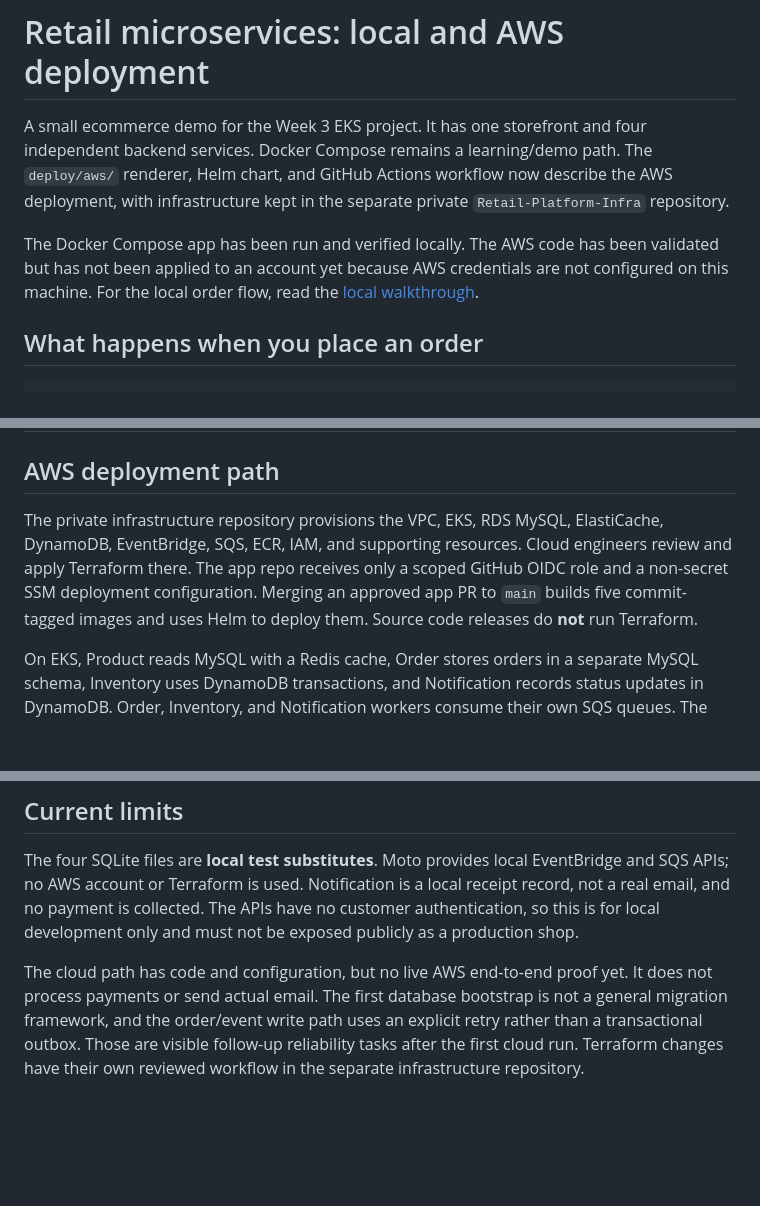
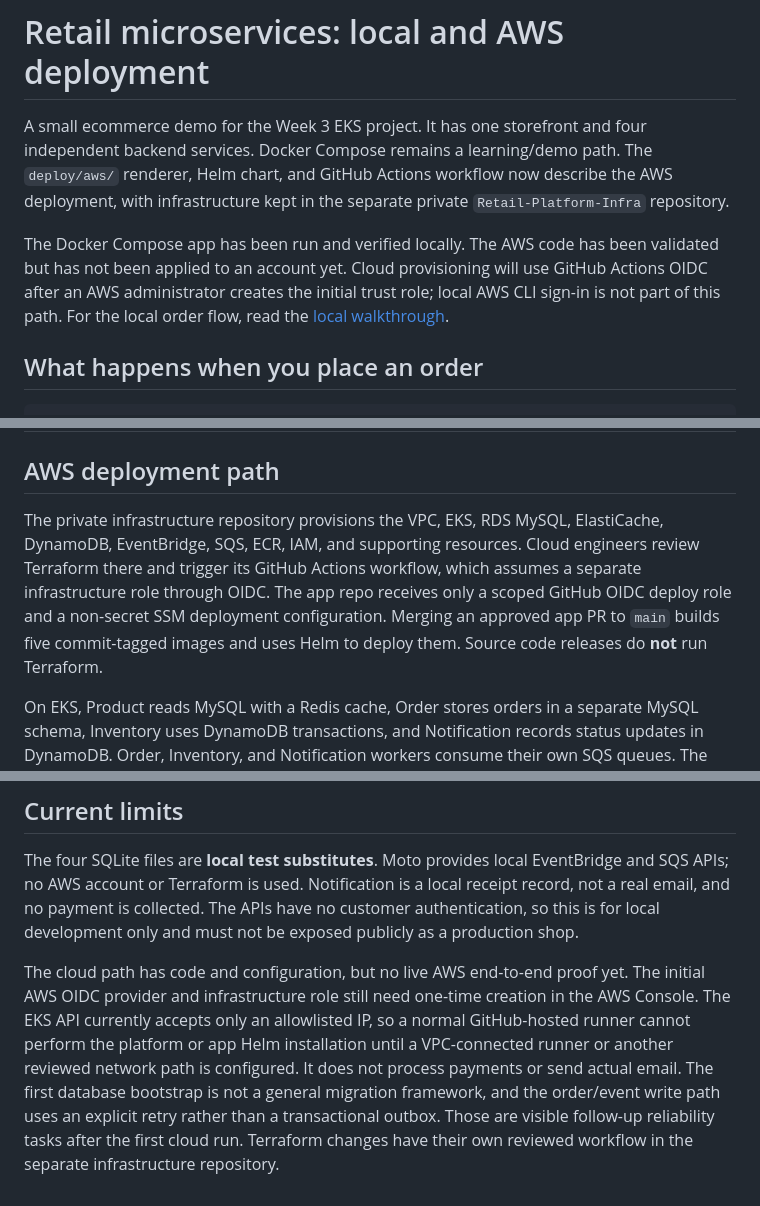
Before and after one commit to mhachem110/E-CommerceAWS_Terraform, a Markdown page: README.md, 3 parts joined by grey strips. GitHub-like rendering; blank space fills up the shorter version.

Commit message:
Document OIDC-only cloud deployment path

```diff
--- a/README.md
+++ b/README.md
@@ -2,7 +2,7 @@
 
 A small ecommerce demo for the Week 3 EKS project. It has one storefront and four independent backend services. Docker Compose remains a learning/demo path. The `deploy/aws/` renderer, Helm chart, and GitHub Actions workflow now describe the AWS deployment, with infrastructure kept in the separate private `Retail-Platform-Infra` repository.
 
-The Docker Compose app has been run and verified locally. The AWS code has been validated but has not been applied to an account yet because AWS credentials are not configured on this machine. For the local order flow, read the [local walkthrough](docs/local-walkthrough.md).
+The Docker Compose app has been run and verified locally. The AWS code has been validated but has not been applied to an account yet. Cloud provisioning will use GitHub Actions OIDC after an AWS administrator creates the initial trust role; local AWS CLI sign-in is not part of this path. For the local order flow, read the [local walkthrough](docs/local-walkthrough.md).
 
 ## What happens when you place an order
 
@@ -78,7 +78,7 @@ The chart's `values.yaml` holds the images, port numbers, service addresses, res
 
 ## AWS deployment path
 
-The private infrastructure repository provisions the VPC, EKS, RDS MySQL, ElastiCache, DynamoDB, EventBridge, SQS, ECR, IAM, and supporting resources. Cloud engineers review and apply Terraform there. The app repo receives only a scoped GitHub OIDC role and a non-secret SSM deployment configuration. Merging an approved app PR to `main` builds five commit-tagged images and uses Helm to deploy them. Source code releases do **not** run Terraform.
+The private infrastructure repository provisions the VPC, EKS, RDS MySQL, ElastiCache, DynamoDB, EventBridge, SQS, ECR, IAM, and supporting resources. Cloud engineers review Terraform there and trigger its GitHub Actions workflow, which assumes a separate infrastructure role through OIDC. The app repo receives only a scoped GitHub OIDC deploy role and a non-secret SSM deployment configuration. Merging an approved app PR to `main` builds five commit-tagged images and uses Helm to deploy them. Source code releases do **not** run Terraform.
 
 On EKS, Product reads MySQL with a Redis cache, Order stores orders in a separate MySQL schema, Inventory uses DynamoDB transactions, and Notification records status updates in DynamoDB. Order, Inventory, and Notification workers consume their own SQS queues. The Storefront is the only workload behind the ALB; internal APIs use `ClusterIP` Services. The full [cloud service map](docs/service-map.md) shows each call and event. The GitHub workflow requires the `dev` environment variables `AWS_REGION` and `AWS_DEPLOY_ROLE_ARN` after the Terraform apply and platform setup.
 
@@ -88,4 +88,4 @@ The first cloud install runs a one-time Job to create scoped SQL users, two sche
 
 The four SQLite files are **local test substitutes**. Moto provides local EventBridge and SQS APIs; no AWS account or Terraform is used. Notification is a local receipt record, not a real email, and no payment is collected. The APIs have no customer authentication, so this is for local development only and must not be exposed publicly as a production shop.
 
-The cloud path has code and configuration, but no live AWS end-to-end proof yet. It does not process payments or send actual email. The first database bootstrap is not a general migration framework, and the order/event write path uses an explicit retry rather than a transactional outbox. Those are visible follow-up reliability tasks after the first cloud run. Terraform changes have their own reviewed workflow in the separate infrastructure repository.
+The cloud path has code and configuration, but no live AWS end-to-end proof yet. The initial AWS OIDC provider and infrastructure role still need one-time creation in the AWS Console. The EKS API currently accepts only an allowlisted IP, so a normal GitHub-hosted runner cannot perform the platform or app Helm installation until a VPC-connected runner or another reviewed network path is configured. It does not process payments or send actual email. The first database bootstrap is not a general migration framework, and the order/event write path uses an explicit retry rather than a transactional outbox. Those are visible follow-up reliability tasks after the first cloud run. Terraform changes have their own reviewed workflow in the separate infrastructure repository.
```
Also changed, not shown: docs/service-map.md (+3 -3 lines).
